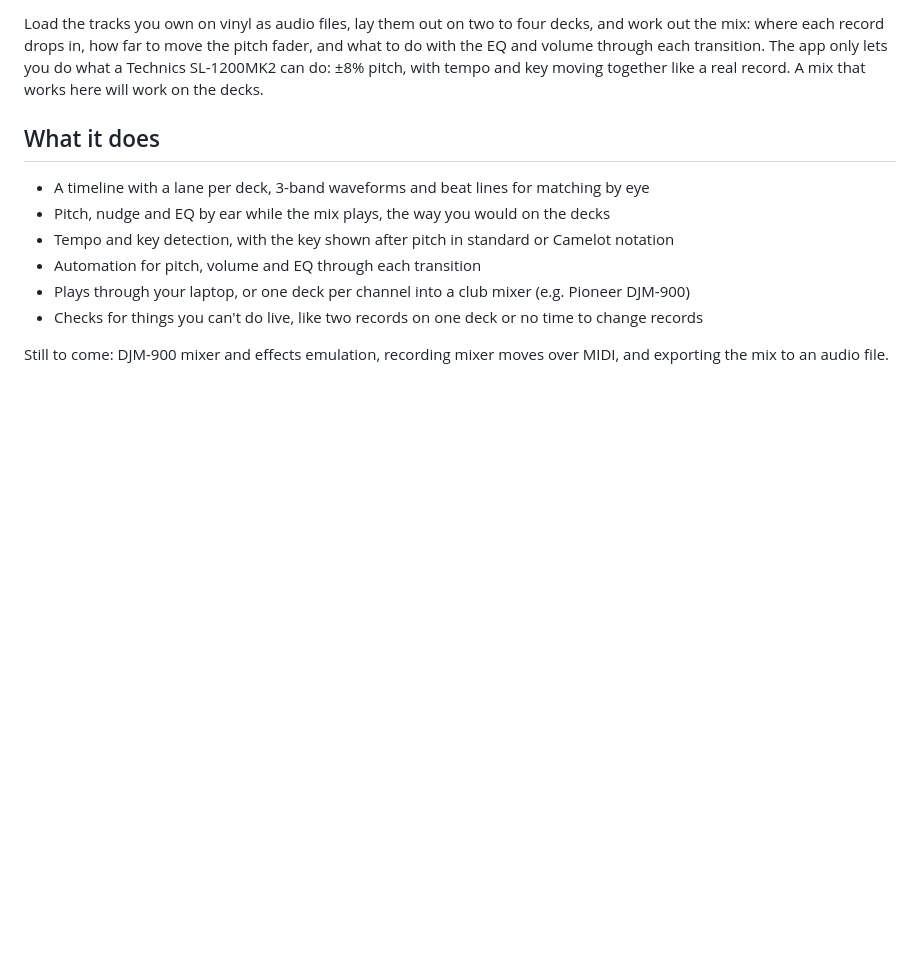
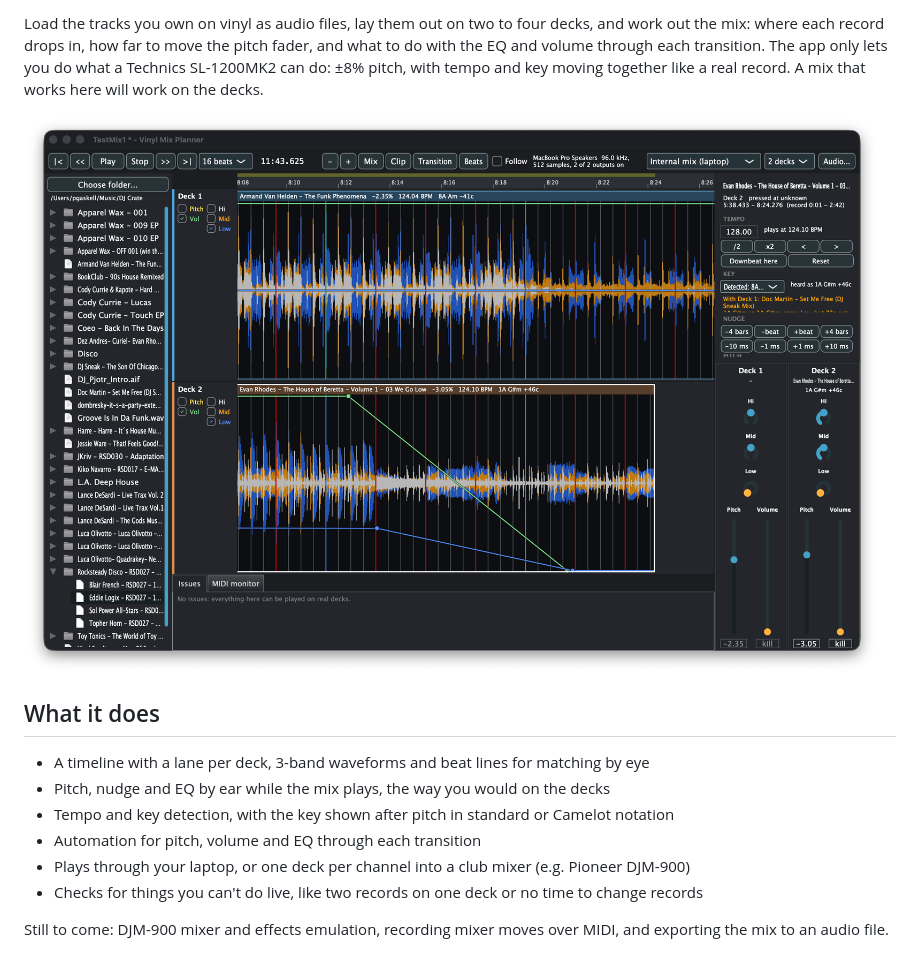
Before and after one commit to pgaskell/vinyl_mix_planner, a Markdown page: README.md, the part around one of its changes. Drawn GitHub-style; pictures changed too: docs/images/Vinyl_Mix_Planner_Close.png (added); blank space fills up the shorter version.

Commit message:
Add screenshots to the README
Co-Authored-By: Claude Opus 5.5 <noreply@anthropic.com>

```diff
--- a/README.md
+++ b/README.md
@@ -9,6 +9,8 @@ out the mix: where each record drops in, how far to move the pitch fader, and wh
 the EQ and volume through each transition. The app only lets you do what a Technics SL-1200MK2
 can do: ±8% pitch, with tempo and key moving together like a real record. A mix that works
 here will work on the decks.
+
+![Zoomed in on a transition: beat lines on both decks show the records in phase](docs/images/Vinyl_Mix_Planner_Close.png)
 
 ## What it does
 
```
Also changed, not shown: other parts of README.md (+1 -1 lines), 2 other files.
